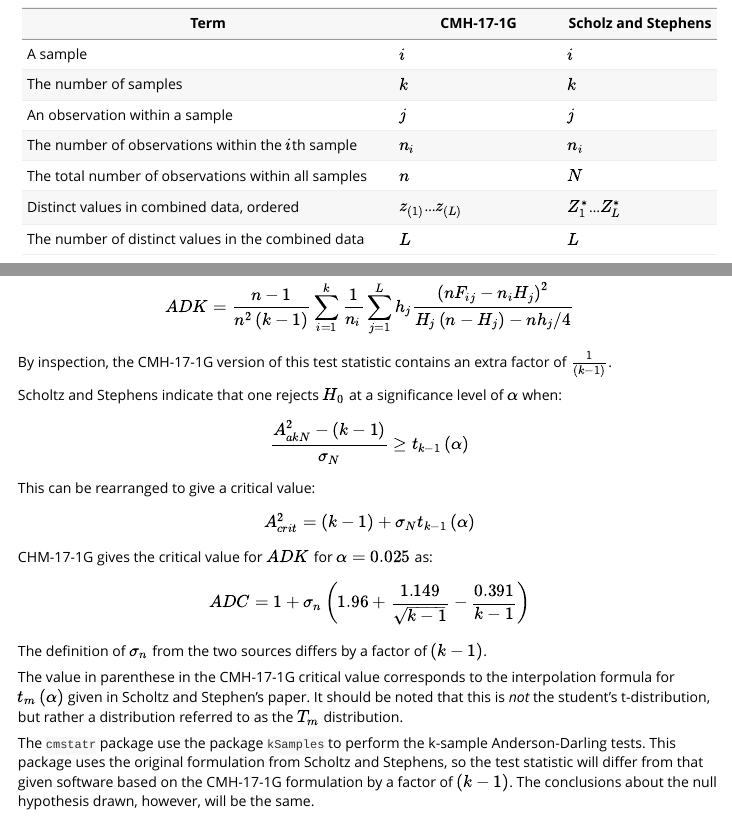
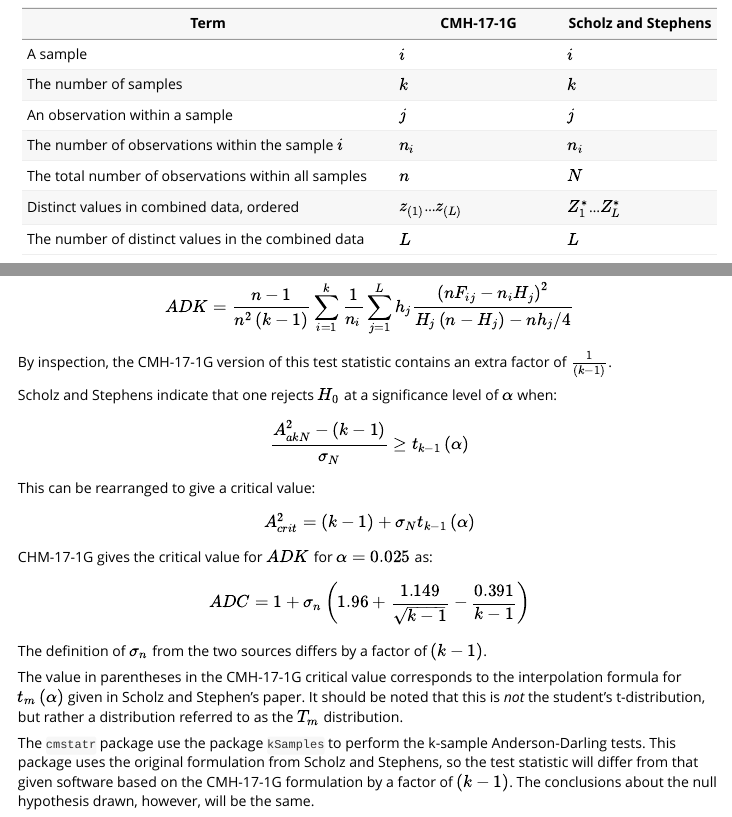
Before and after one commit to cmstatr/cmstatr, an R Markdown document (vignettes/adktest.Rmd): the page in a window 1100 px wide, from 230 px down, and a second part further down, joined at a grey line. Rendered offline with R 4.5, knitr and Pandoc, with nearby package versions.

Commit message:
Fixed spelling errors

```diff
--- a/vignettes/adktest.Rmd
+++ b/vignettes/adktest.Rmd
@@ -28,7 +28,7 @@ Term                                               | CMH-17-1G             | Sch
 A sample                                           | $i$                   | $i$
 The number of samples                              | $k$                   | $k$
 An observation within a sample                     | $j$                   | $j$
-The number of observations within the $i$th sample | $n_i$                 | $n_i$
+The number of observations within the sample $i$   | $n_i$                 | $n_i$
 The total number of observations within all samples| $n$                   | $N$
 Distinct values in combined data, ordered          | $z_{(1)}$...$z_{(L)}$ | $Z_1^*$...$Z_L^*$
 The number of distinct values in the combined data | $L$                   | $L$
@@ -45,21 +45,21 @@ $$
 CMH-17-1G gives the test statistic as:
 
 $$
-ADK = \frac{n - 1}{n^2\left(k - 1\right)}\sum_{i=1}^k\frac{1}{n_i}\sum_{j=1}^L h_j \frac{\left(n F_{ij} - n_i H_j\right)^2}{H_j \left(n - H_j\right) - n h_j / 4}
+ADK = \frac{n - 1}{n^2\left(k - 1\right)}\sum_{i=1}^k\frac{1}{n_i}\sum_{j=1}^L h_j \frac{\left(n F_{i j} - n_i H_j\right)^2}{H_j \left(n - H_j\right) - n h_j / 4}
 $$
 
 By inspection, the CMH-17-1G version of this test statistic contains an extra factor of $\frac{1}{\left(k - 1\right)}$.
 
-Scholtz and Stephens indicate that one rejects $H_0$ at a significance level of $\alpha$ when:
+Scholz and Stephens indicate that one rejects $H_0$ at a significance level of $\alpha$ when:
 
 $$
-\frac{A_{akN}^2 - \left(k - 1\right)}{\sigma_N} \ge t_{k - 1}\left(\alpha\right)
+\frac{A_{a k N}^2 - \left(k - 1\right)}{\sigma_N} \ge t_{k - 1}\left(\alpha\right)
 $$
 
 This can be rearranged to give a critical value:
 
 $$
-A_{crit}^2 = \left(k - 1\right) + \sigma_N t_{k - 1}\left(\alpha\right)
+A_{c r i t}^2 = \left(k - 1\right) + \sigma_N t_{k - 1}\left(\alpha\right)
 $$
 
 CHM-17-1G gives the critical value for $ADK$ for $\alpha=0.025$ as:
@@ -70,11 +70,11 @@ $$
 
 The definition of $\sigma_n$ from the two sources differs by a factor of $\left(k - 1\right)$.
 
-The value in parenthese in the CMH-17-1G critical value corresponds to the interpolation formula for $t_m\left(\alpha\right)$ given in Scholtz and Stephen's paper.
+The value in parentheses in the CMH-17-1G critical value corresponds to the interpolation formula for $t_m\left(\alpha\right)$ given in Scholz and Stephen's paper.
 It should be noted that this is *not* the student's t-distribution, but rather a distribution referred to as the $T_m$ distribution.
 
 The `cmstatr` package use the package `kSamples` to perform the k-sample Anderson-Darling tests.
-This package uses the original formulation from Scholtz and Stephens, so the test statistic will differ from that given software based on the CMH-17-1G formulation by a factor of $\left(k-1\right)$.
+This package uses the original formulation from Scholz and Stephens, so the test statistic will differ from that given software based on the CMH-17-1G formulation by a factor of $\left(k-1\right)$.
 The conclusions about the null hypothesis drawn, however, will be the same.
 
 # References
```
Also changed, not shown: R/adk.R (+3 -3 lines), R/adtest.R (+1 -1 lines), R/basis.R (+1 -1 lines), R/levene.R (+3 -3 lines), R/mnr.R (+1 -1 lines), vignettes/Tutorial.Rmd (+3 -3 lines), README.md, vignettes/adktest.Rmd (2 more changed lines), 6 other files.
